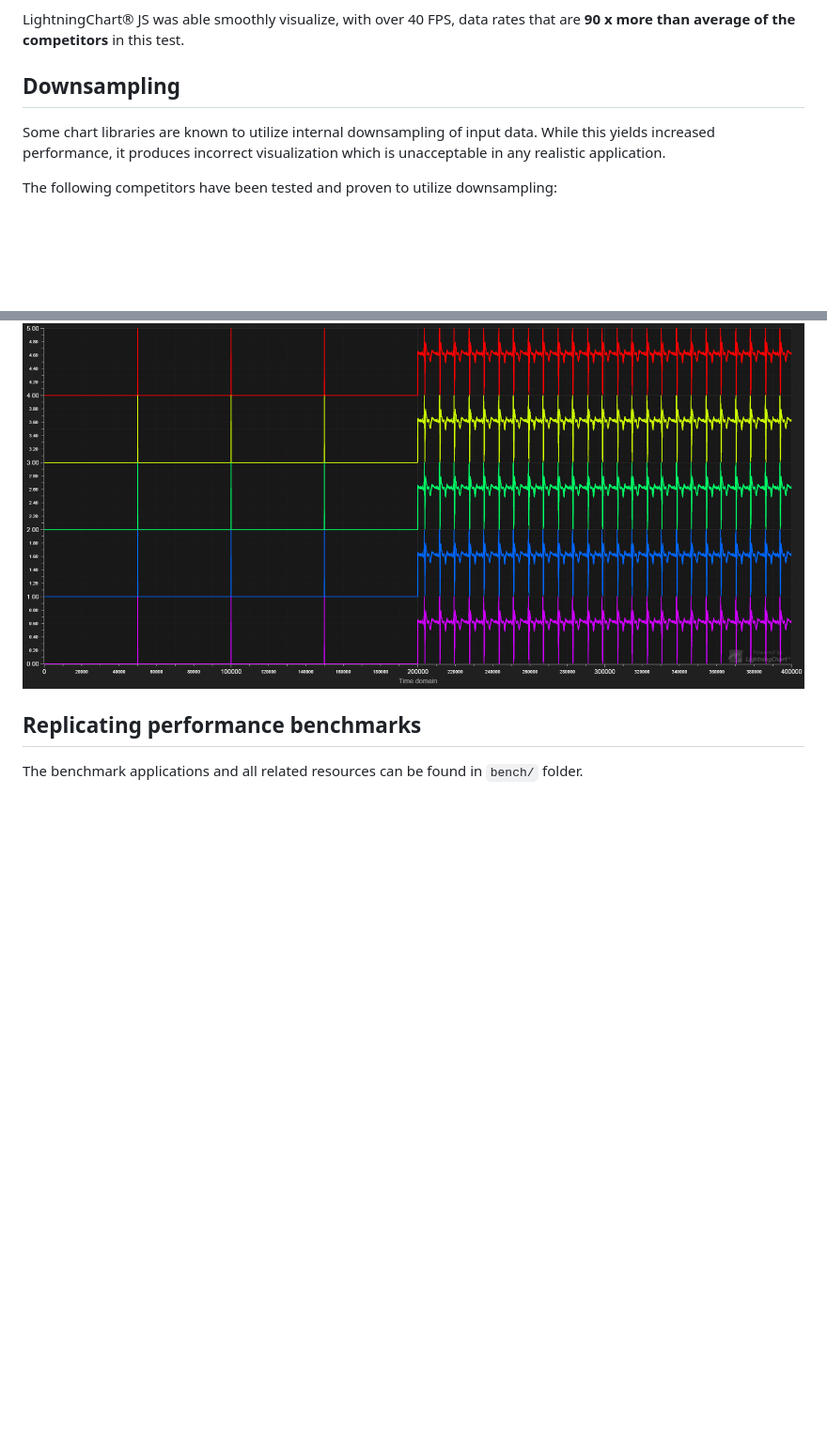
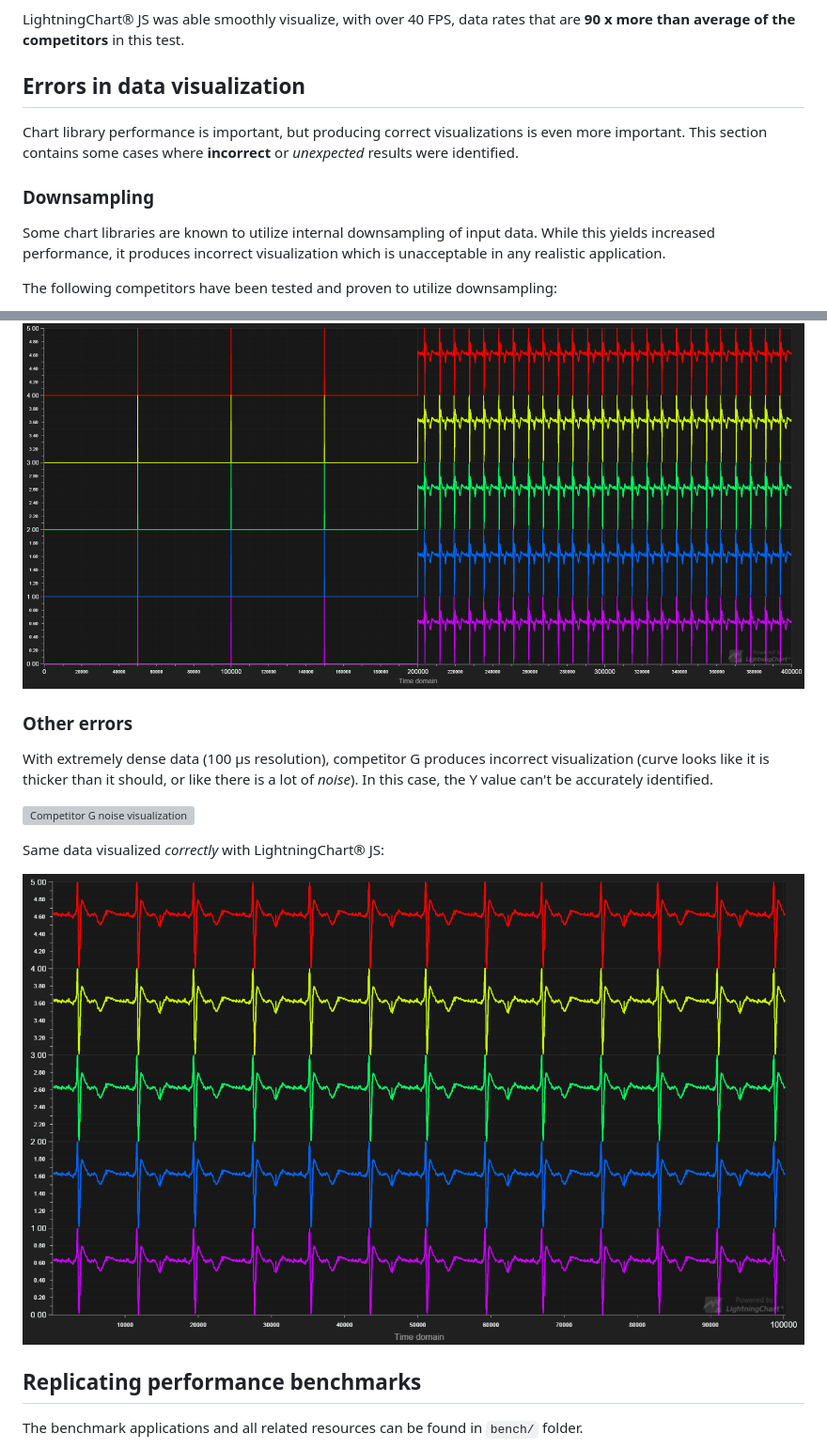
Before and after one commit to Arction/javascript-charts-performance-comparison, a Markdown page: README.md, 2 parts joined by grey strips. Shown: that part at 94% size. Rendered like a GitHub page; pictures changed too: issue0-LCJS.png (added); blank space fills up the shorter version; grey boxes are pictures that could not be loaded.

Commit message:
Raise another visualization error

```diff
--- a/README.md
+++ b/README.md
@@ -76,7 +76,11 @@ Soon after, at 10 ECG channels with a total of 100 000 data points streamed in e
 
 LightningChart® JS was able smoothly visualize, with over 40 FPS, data rates that are **90 x more than average of the competitors** in this test.
 
-## Downsampling
+## Errors in data visualization
+
+Chart library performance is important, but producing correct visualizations is even more important. This section contains some cases where **incorrect** or *unexpected* results were identified.
+
+### Downsampling
 
 Some chart libraries are known to utilize internal downsampling of input data.
 While this yields increased performance, it produces incorrect visualization which is unacceptable in any realistic application.
@@ -90,6 +94,16 @@ The following competitors have been tested and proven to utilize downsampling:
 Same data visualized *correctly* with LightningChart® JS:
 
 ![LightningChart® JS spike data](spikeData-lcjs.png "LightningChart® JS spike data")
+
+### Other errors
+
+With extremely dense data (100 μs resolution), competitor G produces incorrect visualization (curve looks like it is thicker than it should, or like there is a lot of *noise*). In this case, the Y value can't be accurately identified.
+
+![Competitor G noise visualization](issue0-G.pNG "Competitor G \"noise\" error")
+
+Same data visualized *correctly* with LightningChart® JS:
+
+![LightningChart® JS spike data](issue0-LCJS.png "LightningChart® JS spike data")
 
 
 ## Replicating performance benchmarks
```
Also changed, not shown: issue0-G.png (added), 1 other file.
